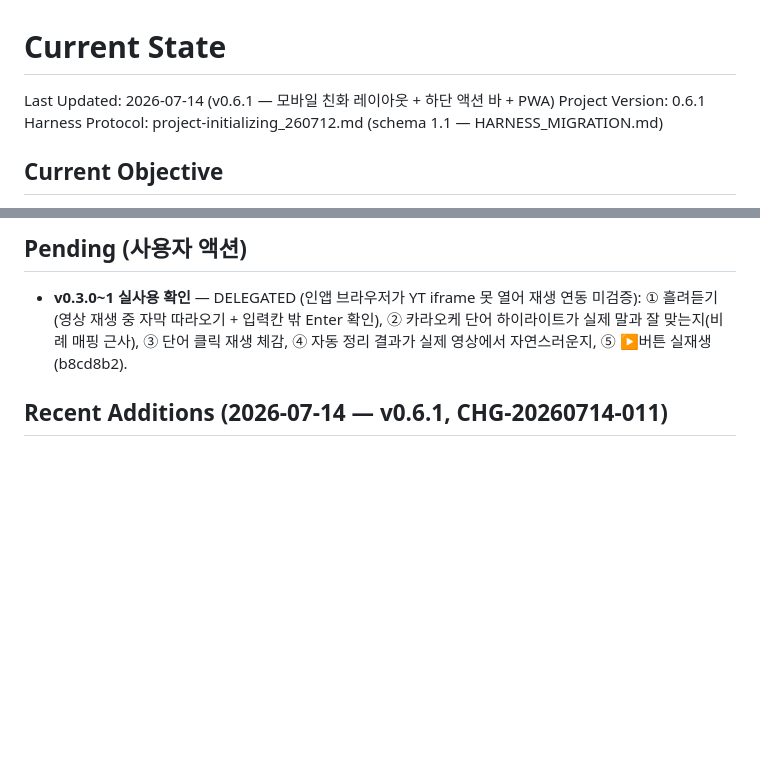
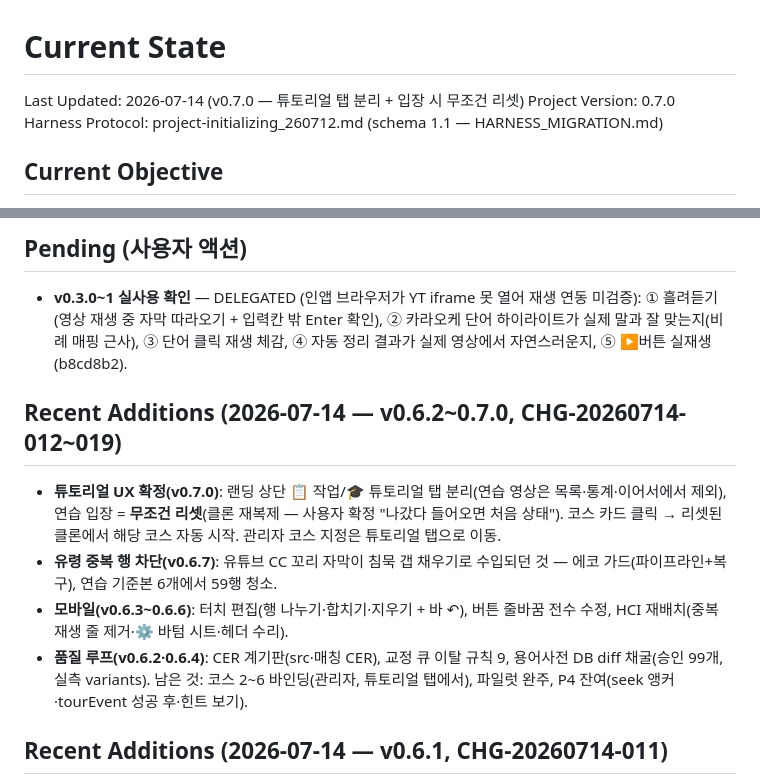
Before and after one commit to BlueSky8bya/jamak-ouroboros, a Markdown page: docs/agent/CURRENT_STATE.md, 2 parts joined by grey strips. GitHub-like rendering; blank space fills up the shorter version.

Commit message:
docs: CURRENT_STATE v0.7.0

```diff
--- a/docs/agent/CURRENT_STATE.md
+++ b/docs/agent/CURRENT_STATE.md
@@ -1,7 +1,7 @@
 # Current State
 
-Last Updated: 2026-07-14 (v0.6.1 — 모바일 친화 레이아웃 + 하단 액션 바 + PWA)
-Project Version: 0.6.1
+Last Updated: 2026-07-14 (v0.7.0 — 튜토리얼 탭 분리 + 입장 시 무조건 리셋)
+Project Version: 0.7.0
 Harness Protocol: project-initializing_260712.md (schema 1.1 — HARNESS_MIGRATION.md)
 
 ## Current Objective
@@ -11,6 +11,13 @@ Harness Protocol: project-initializing_260712.md (schema 1.1 — HARNESS_MIGRATI
 ## Pending (사용자 액션)
 
 - **v0.3.0~1 실사용 확인** — DELEGATED (인앱 브라우저가 YT iframe 못 열어 재생 연동 미검증): ① 흘려듣기(영상 재생 중 자막 따라오기 + 입력칸 밖 Enter 확인), ② 카라오케 단어 하이라이트가 실제 말과 잘 맞는지(비례 매핑 근사), ③ 단어 클릭 재생 체감, ④ 자동 정리 결과가 실제 영상에서 자연스러운지, ⑤ ▶버튼 실재생(b8cd8b2).
+
+## Recent Additions (2026-07-14 — v0.6.2~0.7.0, CHG-20260714-012~019)
+
+- **튜토리얼 UX 확정(v0.7.0)**: 랜딩 상단 📋 작업/🎓 튜토리얼 탭 분리(연습 영상은 목록·통계·이어서에서 제외), 연습 입장 = **무조건 리셋**(클론 재복제 — 사용자 확정 "나갔다 들어오면 처음 상태"). 코스 카드 클릭 → 리셋된 클론에서 해당 코스 자동 시작. 관리자 코스 지정은 튜토리얼 탭으로 이동.
+- **유령 중복 행 차단(v0.6.7)**: 유튜브 CC 꼬리 자막이 침묵 갭 채우기로 수입되던 것 — 에코 가드(파이프라인+복구), 연습 기준본 6개에서 59행 청소.
+- **모바일(v0.6.3~0.6.6)**: 터치 편집(행 나누기·합치기·지우기 + 바 ↶), 버튼 줄바꿈 전수 수정, HCI 재배치(중복 재생 줄 제거·⚙ 바텀 시트·헤더 수리).
+- **품질 루프(v0.6.2·0.6.4)**: CER 계기판(src·매칭 CER), 교정 큐 이탈 규칙 9, 용어사전 DB diff 채굴(승인 99개, 실측 variants). 남은 것: 코스 2~6 바인딩(관리자, 튜토리얼 탭에서), 파일럿 완주, P4 잔여(seek 앵커·tourEvent 성공 후·힌트 보기).
 
 ## Recent Additions (2026-07-14 — v0.6.1, CHG-20260714-011)
 
```
